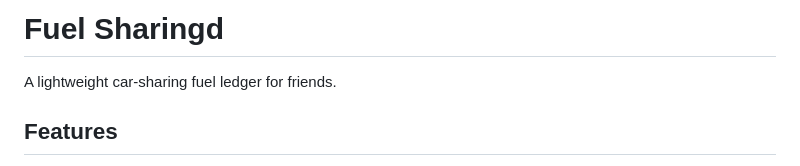
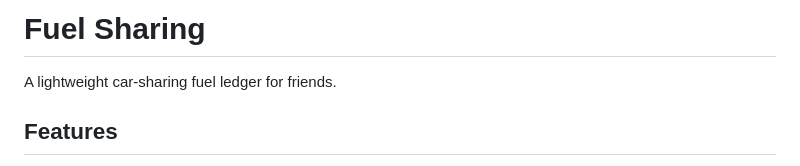
Before and after one commit to cjo2343/fuel_sharing, a Markdown page: README.md, the part around the change. Drawn GitHub-style.

```diff
--- a/README.md
+++ b/README.md
@@ -1,4 +1,4 @@
-# Fuel Sharingd
+# Fuel Sharing
 
 A lightweight car-sharing fuel ledger for friends.
 
```
